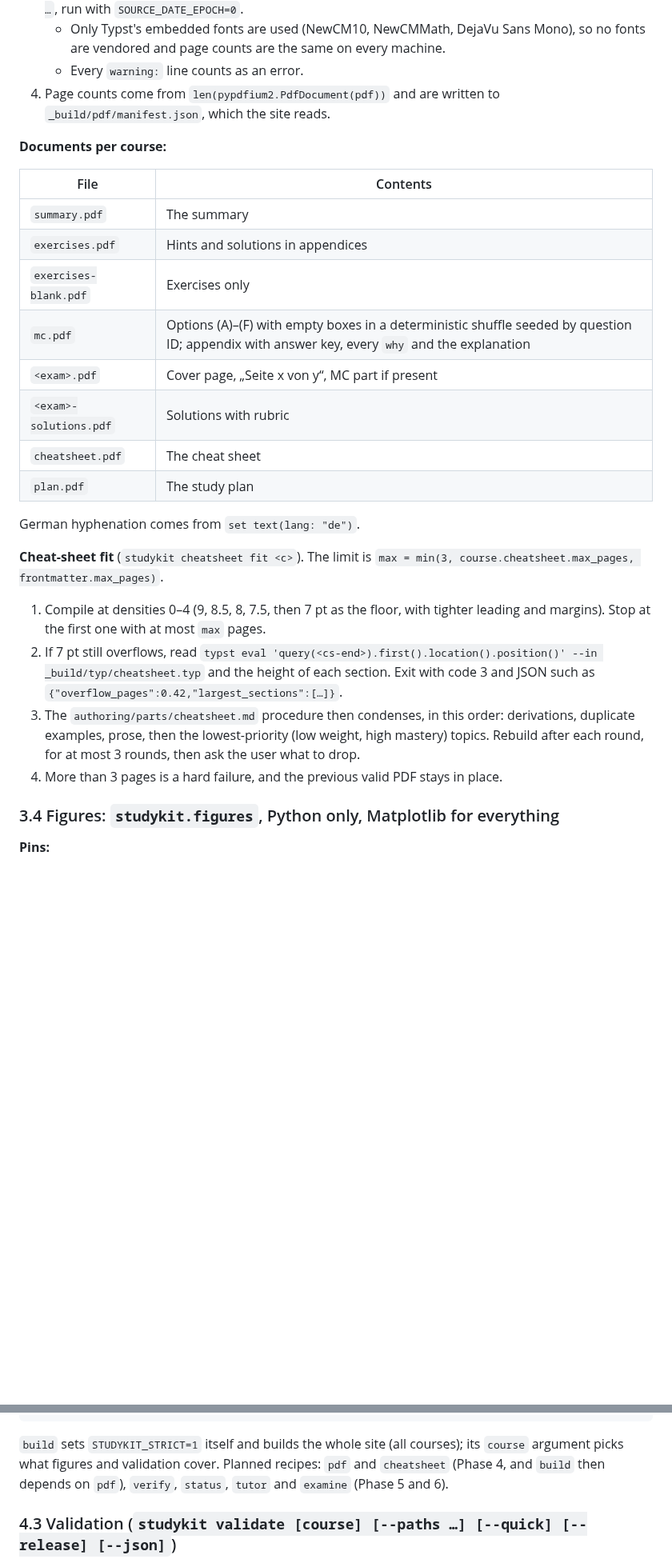
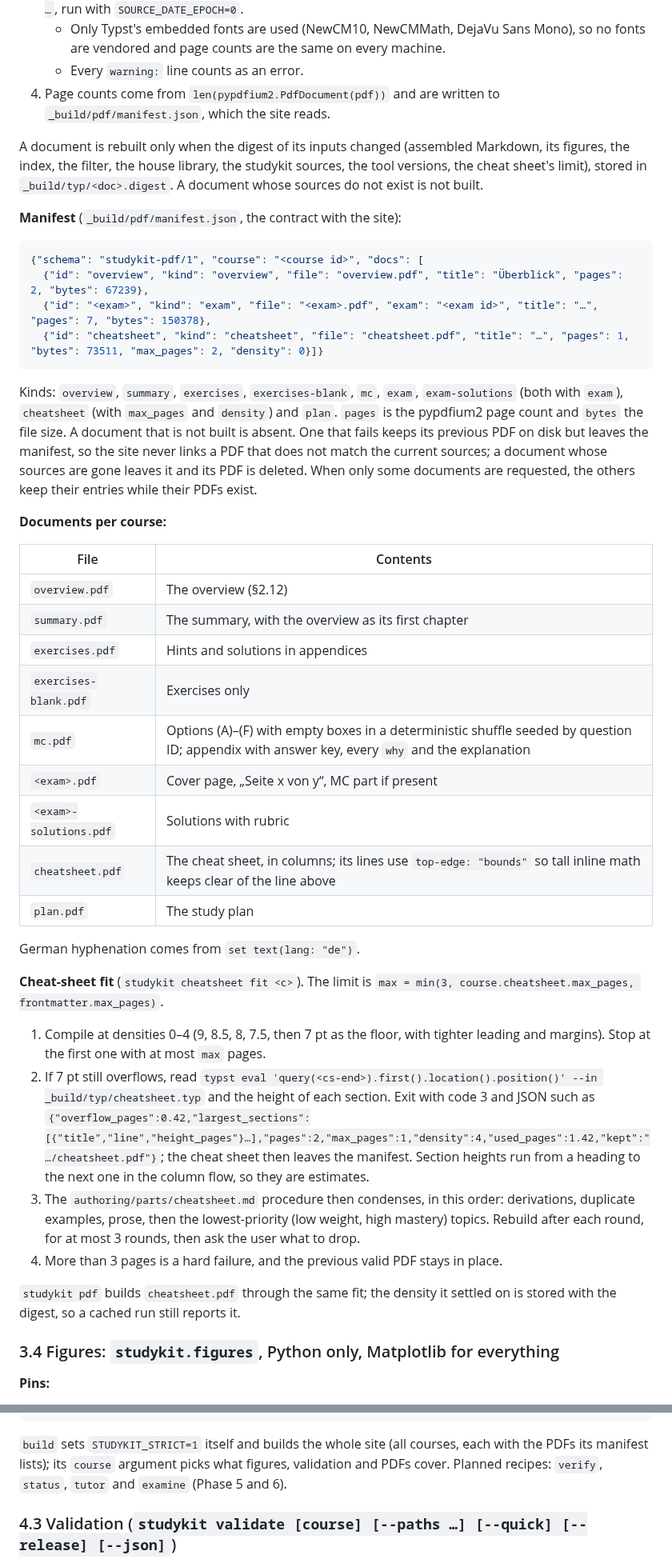
Before and after one commit to SemperParatusGithub/study-kit, a Markdown page: docs/architecture.md, 2 parts joined by grey strips. Shown at 80% size. GitHub-like rendering; blank space fills up the shorter version.

Commit message:
docs: describe the pdf pipeline, routes and links as built

````diff
--- a/docs/architecture.md
+++ b/docs/architecture.md
@@ -906,26 +910,42 @@ and a stub `typst/studykit.typ` with the functions the filter calls. `studykit p
    - Every `warning:` line counts as an error.
 4. Page counts come from `len(pypdfium2.PdfDocument(pdf))` and are written to `_build/pdf/manifest.json`, which the site reads.
 
+A document is rebuilt only when the digest of its inputs changed (assembled Markdown, its figures, the index, the filter, the house library, the studykit sources, the tool versions, the cheat sheet's limit), stored in `_build/typ/<doc>.digest`. A document whose sources do not exist is not built.
+
+**Manifest** (`_build/pdf/manifest.json`, the contract with the site):
+
+```json
+{"schema": "studykit-pdf/1", "course": "<course id>", "docs": [
+  {"id": "overview", "kind": "overview", "file": "overview.pdf", "title": "Überblick", "pages": 2, "bytes": 67239},
+  {"id": "<exam>", "kind": "exam", "file": "<exam>.pdf", "exam": "<exam id>", "title": "…", "pages": 7, "bytes": 150378},
+  {"id": "cheatsheet", "kind": "cheatsheet", "file": "cheatsheet.pdf", "title": "…", "pages": 1, "bytes": 73511, "max_pages": 2, "density": 0}]}
+```
+
+Kinds: `overview`, `summary`, `exercises`, `exercises-blank`, `mc`, `exam`, `exam-solutions` (both with `exam`), `cheatsheet` (with `max_pages` and `density`) and `plan`. `pages` is the pypdfium2 page count and `bytes` the file size. A document that is not built is absent. One that fails keeps its previous PDF on disk but leaves the manifest, so the site never links a PDF that does not match the current sources; a document whose sources are gone leaves it and its PDF is deleted. When only some documents are requested, the others keep their entries while their PDFs exist.
+
 **Documents per course:**
 
 | File | Contents |
 |---|---|
-| `summary.pdf` | The summary |
+| `overview.pdf` | The overview (§2.12) |
+| `summary.pdf` | The summary, with the overview as its first chapter |
 | `exercises.pdf` | Hints and solutions in appendices |
 | `exercises-blank.pdf` | Exercises only |
 | `mc.pdf` | Options (A)–(F) with empty boxes in a deterministic shuffle seeded by question ID; appendix with answer key, every `why` and the explanation |
 | `<exam>.pdf` | Cover page, „Seite x von y“, MC part if present |
 | `<exam>-solutions.pdf` | Solutions with rubric |
-| `cheatsheet.pdf` | The cheat sheet |
+| `cheatsheet.pdf` | The cheat sheet, in columns; its lines use `top-edge: "bounds"` so tall inline math keeps clear of the line above |
 | `plan.pdf` | The study plan |
 
 German hyphenation comes from `set text(lang: "de")`.
 
 **Cheat-sheet fit** (`studykit cheatsheet fit <c>`). The limit is `max = min(3, course.cheatsheet.max_pages, frontmatter.max_pages)`.
 1. Compile at densities 0–4 (9, 8.5, 8, 7.5, then 7 pt as the floor, with tighter leading and margins). Stop at the first one with at most `max` pages.
-2. If 7 pt still overflows, read `typst eval 'query(<cs-end>).first().location().position()' --in _build/typ/cheatsheet.typ` and the height of each section. Exit with code 3 and JSON such as `{"overflow_pages":0.42,"largest_sections":[…]}`.
+2. If 7 pt still overflows, read `typst eval 'query(<cs-end>).first().location().position()' --in _build/typ/cheatsheet.typ` and the height of each section. Exit with code 3 and JSON such as `{"overflow_pages":0.42,"largest_sections":[{"title","line","height_pages"}…],"pages":2,"max_pages":1,"density":4,"used_pages":1.42,"kept":"…/cheatsheet.pdf"}`; the cheat sheet then leaves the manifest. Section heights run from a heading to the next one in the column flow, so they are estimates.
 3. The `authoring/parts/cheatsheet.md` procedure then condenses, in this order: derivations, duplicate examples, prose, then the lowest-priority (low weight, high mastery) topics. Rebuild after each round, for at most 3 rounds, then ask the user what to drop.
 4. More than 3 pages is a hard failure, and the previous valid PDF stays in place.
+
+`studykit pdf` builds `cheatsheet.pdf` through the same fit; the density it settled on is stored with the digest, so a cached run still reports it.
 
 ### 3.4 Figures: `studykit.figures`, Python only, Matplotlib for everything
 
@@ -1110,10 +1134,9 @@ lint-code:
     uv run --frozen ruff format --check src tests
 ```
 
-`build` sets `STUDYKIT_STRICT=1` itself and builds the whole site (all courses); its
-`course` argument picks what figures and validation cover. Planned recipes: `pdf` and
-`cheatsheet` (Phase 4, and `build` then depends on `pdf`), `verify`, `status`, `tutor` and
-`examine` (Phase 5 and 6).
+`build` sets `STUDYKIT_STRICT=1` itself and builds the whole site (all courses, each with
+the PDFs its manifest lists); its `course` argument picks what figures, validation and PDFs
+cover. Planned recipes: `verify`, `status`, `tutor` and `examine` (Phase 5 and 6).
 
 ### 4.3 Validation (`studykit validate [course] [--paths …] [--quick] [--release] [--json]`)
 
````
Also changed, not shown: other parts of docs/architecture.md (+28 -17 lines).
